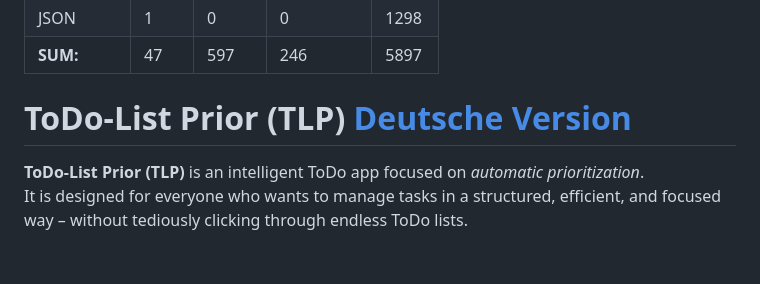
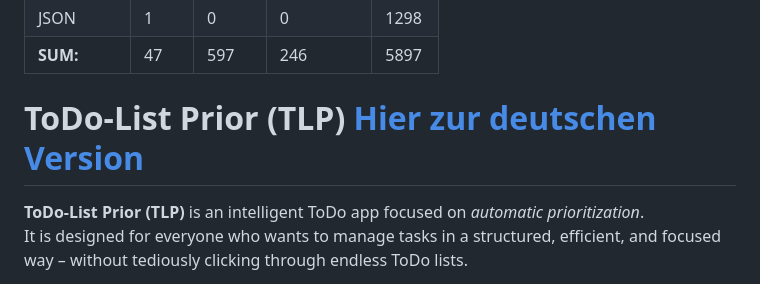
Before and after one commit to T-P-1-4/ToDoList-Prior-TLP, a Markdown page: README.md, the part around one of its changes. GitHub-like rendering; blank space fills up the shorter version.

```diff
--- a/README.md
+++ b/README.md
@@ -59,7 +59,7 @@ Analyse via 'cloc'
 | **SUM:** | 47    | 597   | 246     | 5897 |
 
 
-# ToDo-List Prior (TLP) [Deutsche Version](#todo-list-prior-tlp-english-version)
+# ToDo-List Prior (TLP) [Hier zur deutschen Version](#todo-list-prior-tlp-link-to-english-version)
 
 **ToDo-List Prior (TLP)** is an intelligent ToDo app focused on *automatic prioritization*.
 It is designed for everyone who wants to manage tasks in a structured, efficient, and focused way – without tediously clicking through endless ToDo lists.
```
Also changed, not shown: other parts of README.md (+1 -1 lines).
